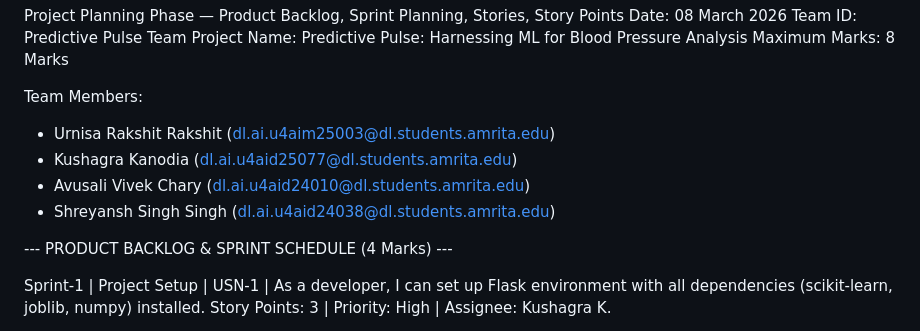
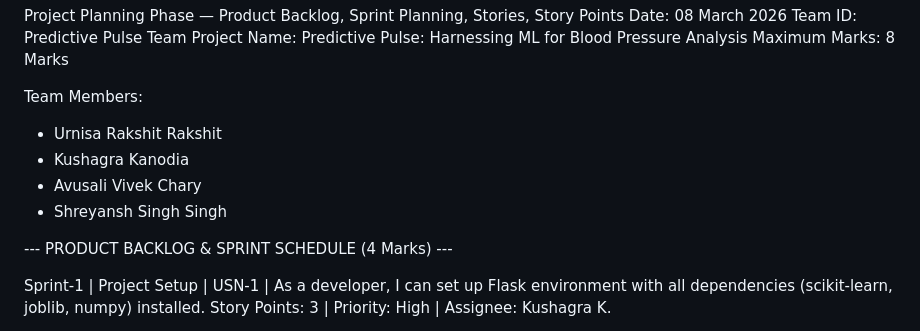
Before and after one commit to kushagrakushal/Hypertension-Prediction, a Markdown page: Documentation/Project Planning Template.md, the part around the change. Rendered like a GitHub page.

```diff
--- a/Documentation/Project Planning Template.md
+++ b/Documentation/Project Planning Template.md
@@ -5,10 +5,10 @@ Project Name: Predictive Pulse: Harnessing ML for Blood Pressure Analysis
 Maximum Marks: 8 Marks
 
 Team Members:
-- Urnisa Rakshit Rakshit  (dl.ai.u4aim25003@dl.students.amrita.edu)
-- Kushagra Kanodia        (dl.ai.u4aid25077@dl.students.amrita.edu)
-- Avusali Vivek Chary     (dl.ai.u4aid24010@dl.students.amrita.edu)
-- Shreyansh Singh Singh   (dl.ai.u4aid24038@dl.students.amrita.edu)
+- Urnisa Rakshit Rakshit
+- Kushagra Kanodia
+- Avusali Vivek Chary
+- Shreyansh Singh Singh
 
 --- PRODUCT BACKLOG & SPRINT SCHEDULE (4 Marks) ---
 
```
